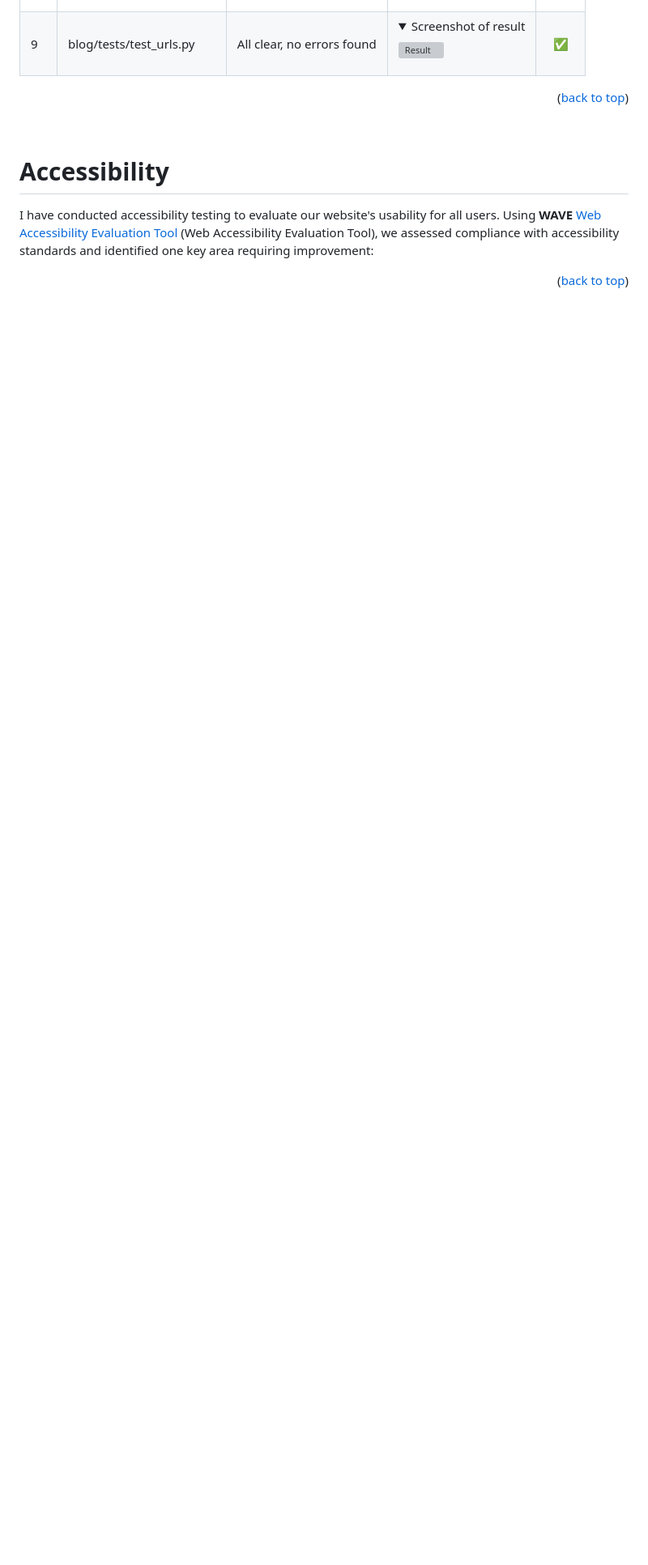
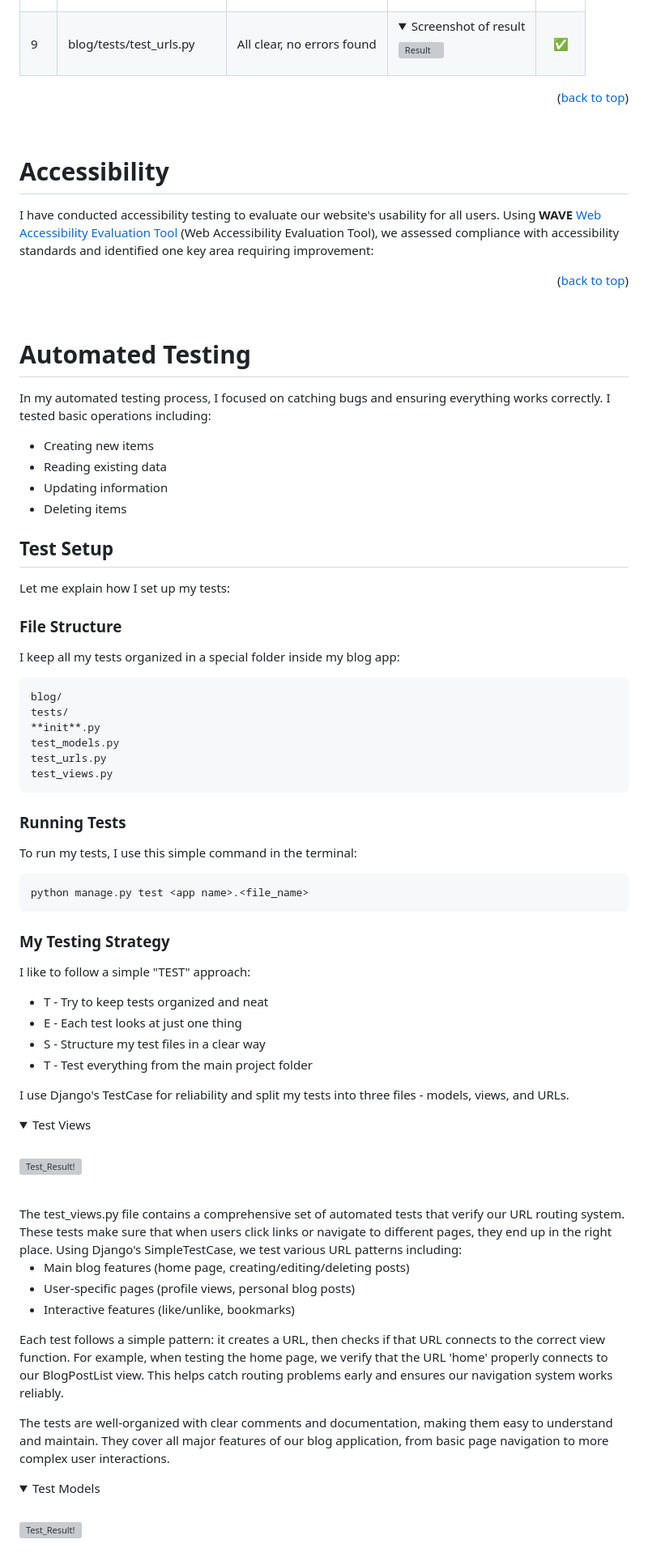
Before and after one commit to Blignaut24/NederLearn_V5, a Markdown page: TESTING.md, the part around one of its changes. Shown at 81% size. Drawn GitHub-style; folded sections open; blank space fills up the shorter version; grey boxes are pictures that could not be loaded.

Commit message:
docs: update automated testing documentation in readme

````diff
--- a/TESTING.md
+++ b/TESTING.md
@@ -118,3 +113,76 @@ The [W3C Markup Validator](https://validator.w3.org/) was used to check our HTML
 I have conducted accessibility testing to evaluate our website's usability for all users. Using **WAVE** [Web Accessibility Evaluation Tool](https://wave.webaim.org/) (Web Accessibility Evaluation Tool), we assessed compliance with accessibility standards and identified one key area requiring improvement:
 
 <p align="right">(<a href="#content">back to top</a>)</p><br>
+
+# Automated Testing
+
+In my automated testing process, I focused on catching bugs and ensuring everything works correctly. I tested basic operations including:
+
+- Creating new items
+- Reading existing data
+- Updating information
+- Deleting items
+
+## Test Setup
+Let me explain how I set up my tests:
+
+### File Structure
+
+I keep all my tests organized in a special folder inside my blog app:
+
+```
+blog/
+tests/
+**init**.py
+test_models.py
+test_urls.py
+test_views.py
+```
+
+### Running Tests
+
+To run my tests, I use this simple command in the terminal:
+
+```bash
+python manage.py test <app name>.<file_name>
+```
+
+### My Testing Strategy
+
+I like to follow a simple "TEST" approach:
+
+- T - Try to keep tests organized and neat
+- E - Each test looks at just one thing
+- S - Structure my test files in a clear way
+- T - Test everything from the main project folder
+
+I use Django's TestCase for reliability and split my tests into three files - models, views, and URLs.
+
+<details>
+<summary>Test Views</summary>
+
+<br>
+
+![Test_Result!](/static/images/unit_test_views.webp "Unit Test Views Result")
+
+<br>
+The test_views.py file contains a comprehensive set of automated tests that verify our URL routing system. These tests make sure that when users click links or navigate to different pages, they end up in the right place. Using Django's SimpleTestCase, we test various URL patterns including:
+
+- Main blog features (home page, creating/editing/deleting posts)
+- User-specific pages (profile views, personal blog posts)
+- Interactive features (like/unlike, bookmarks)
+
+Each test follows a simple pattern: it creates a URL, then checks if that URL connects to the correct view function. For example, when testing the home page, we verify that the URL 'home' properly connects to our BlogPostList view. This helps catch routing problems early and ensures our navigation system works reliably.
+
+The tests are well-organized with clear comments and documentation, making them easy to understand and maintain. They cover all major features of our blog application, from basic page navigation to more complex user interactions.
+</details>
+
+<details>
+<summary>Test Models</summary>
+
+<br>
+
+![Test_Result!](/static/images/unit_test_models.webp "Unit Test Models Result")
+
+<br>
+
````
Also changed, not shown: other parts of TESTING.md (+80 -22 lines).
